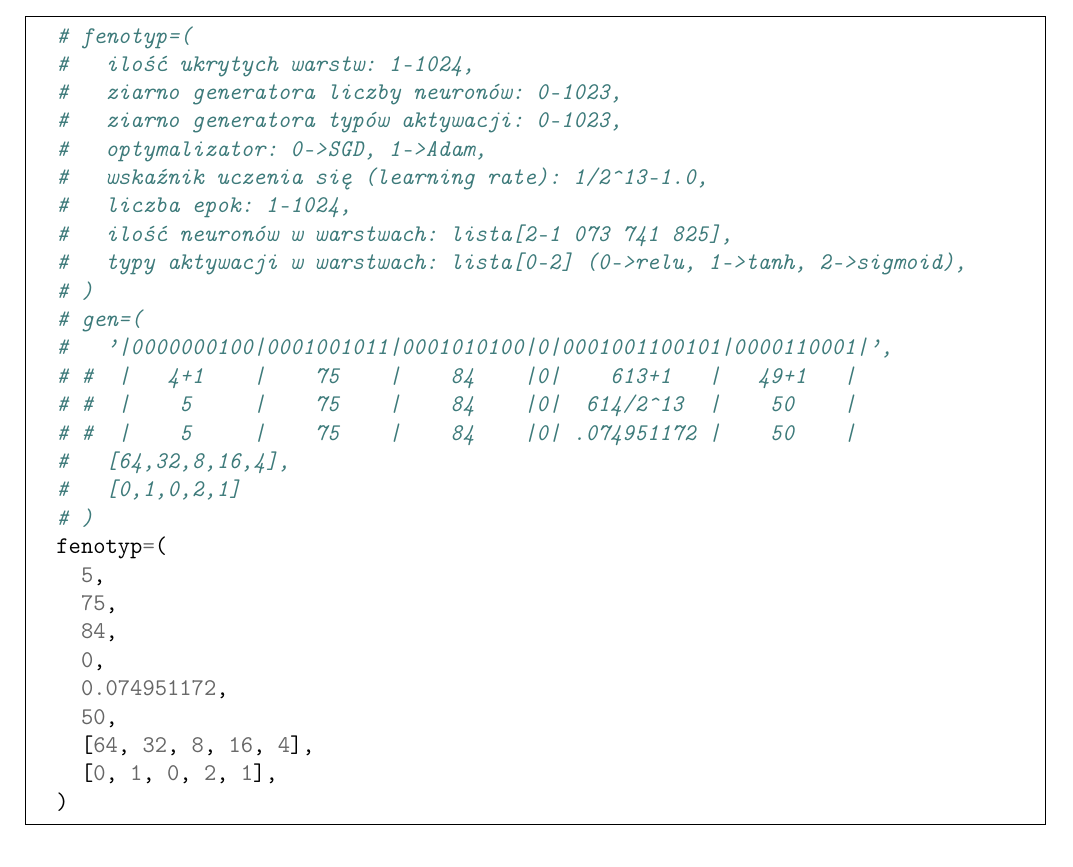
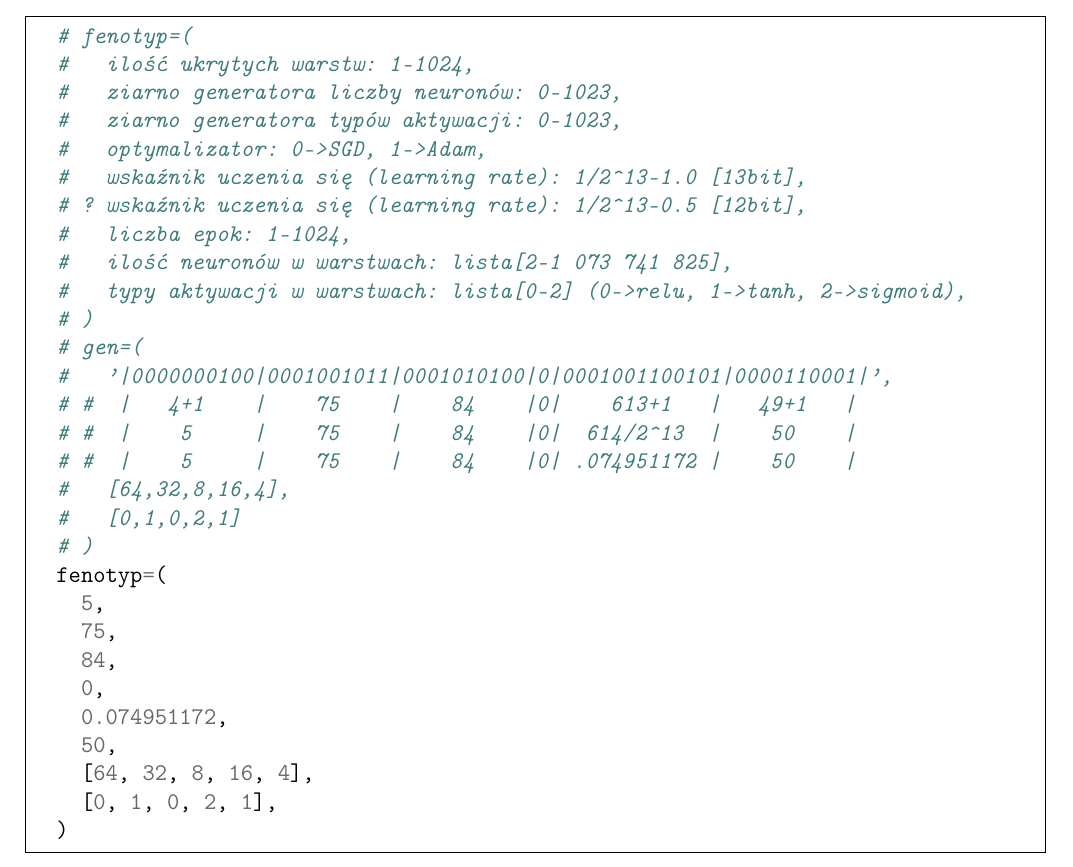
Before and after one commit to zlog7918/gaaml, a LaTeX document (end/t.tex): part of page 3 of 3, cut so that both start at the same text. Compiled offline with pdfLaTeX.

Commit message:
added genetic code concern

```diff
--- a/end/t.tex
+++ b/end/t.tex
@@ -138,7 +138,8 @@ Powyższy kod genetyczny reprezentuje następujący fenotyp:
   #   ziarno generatora liczby neuronów: 0-1023,
   #   ziarno generatora typów aktywacji: 0-1023,
   #   optymalizator: 0->SGD, 1->Adam,
-  #   wskaźnik uczenia się (learning rate): 1/2^13-1.0,
+  #   wskaźnik uczenia się (learning rate): 1/2^13-1.0 [13bit],
+  # ? wskaźnik uczenia się (learning rate): 1/2^13-0.5 [12bit],
   #   liczba epok: 1-1024,
   #   ilość neuronów w warstwach: lista[2-1 073 741 825],
   #   typy aktywacji w warstwach: lista[0-2] (0->relu, 1->tanh, 2->sigmoid),
```
